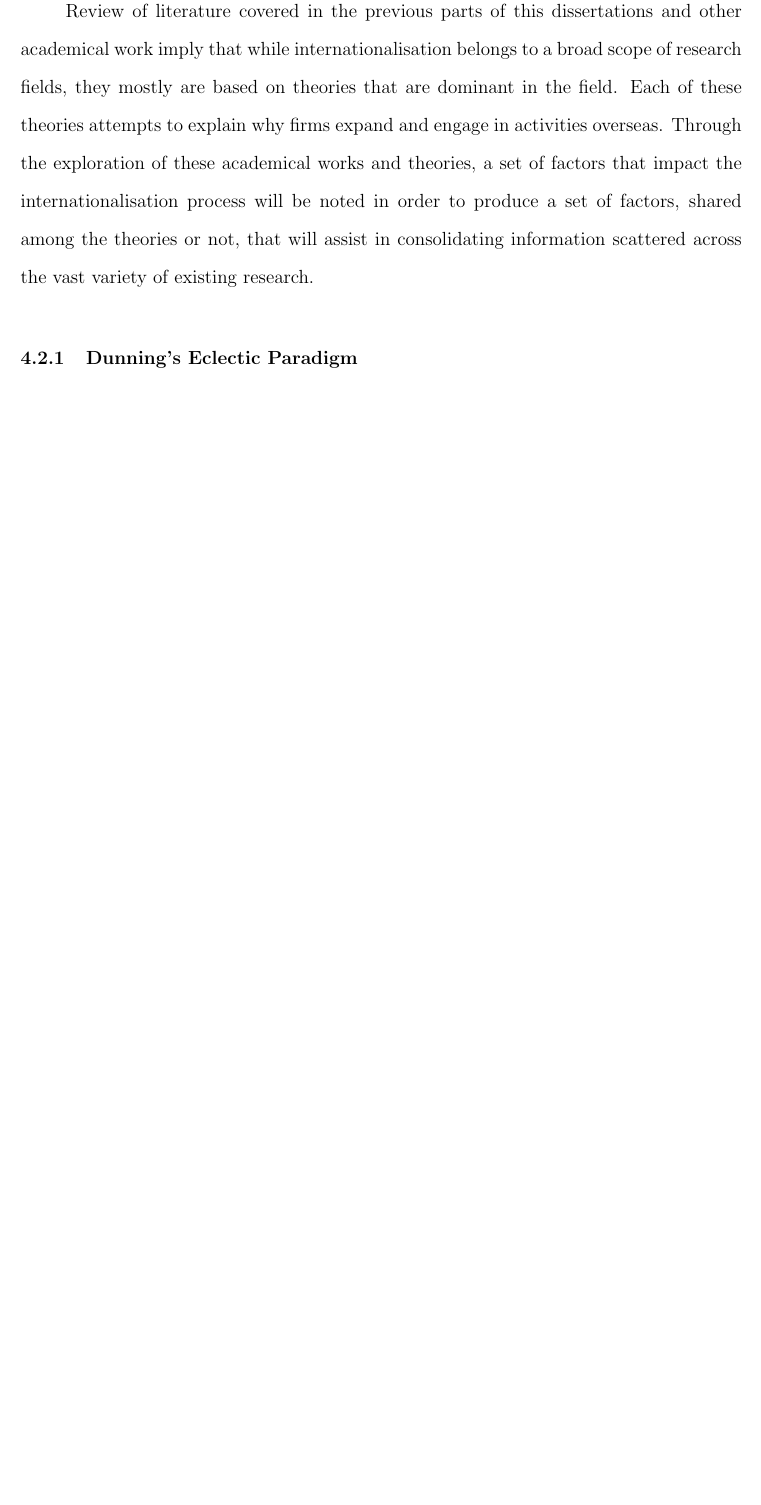
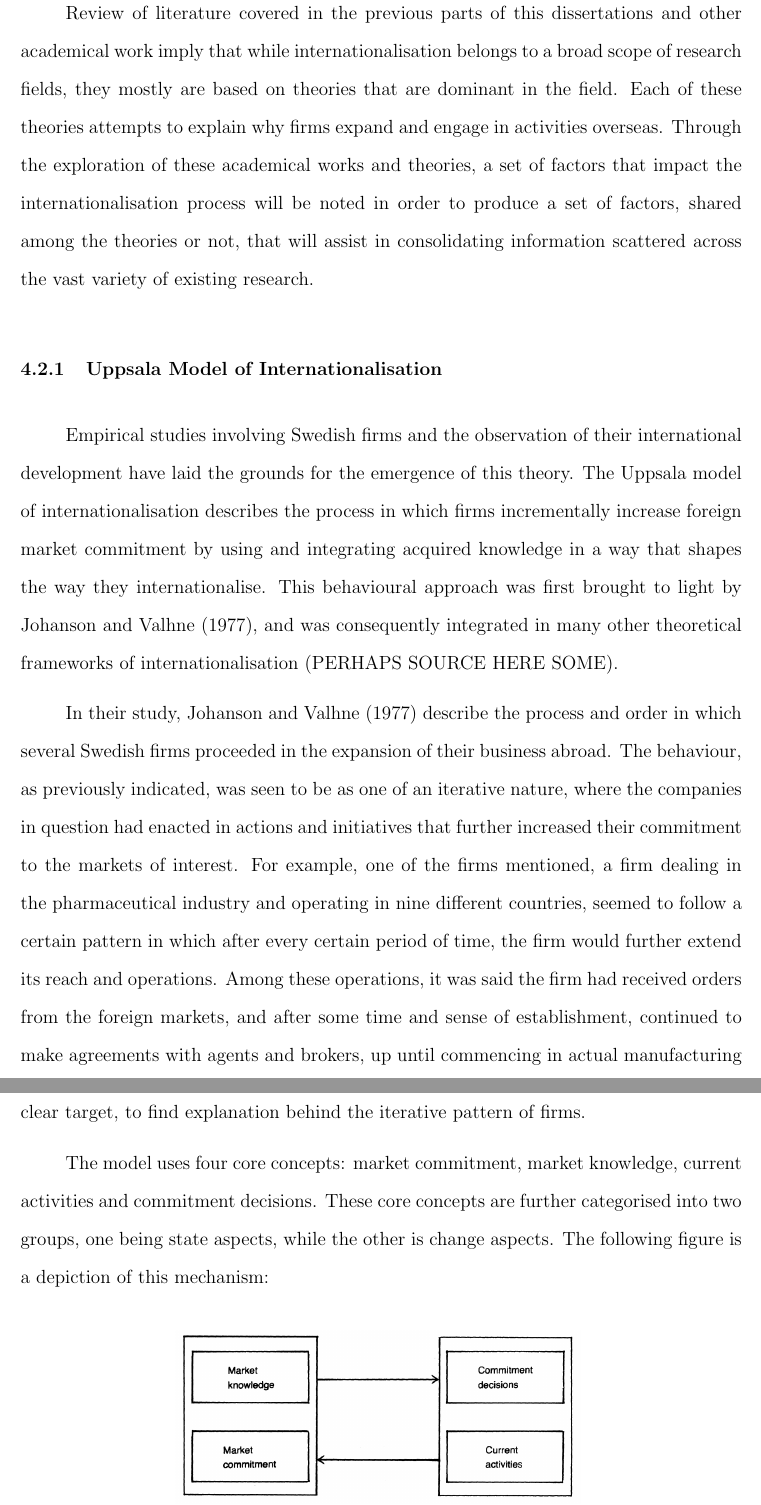
Before and after one commit to davido912/bachelors_thesis, a LaTeX thesis (thesis_bachelors.tex): part of page 13 of 22 before the commit and two parts of pages 13 and 14 of 25 after it, the two joined at a grey line, cut so that both start at the same text, the shorter picture padded with empty space. Compiled offline with pdfLaTeX.

Commit message:
more more

```diff
--- a/thesis_bachelors.tex
+++ b/thesis_bachelors.tex
@@ -290,3 +290,16 @@ Cultural Differences & \cite{loaneCrossnationalComparisonInternationalisation200
 
 Review of literature covered in the previous parts of this dissertations and other academical work imply that while internationalisation belongs to a broad scope of research fields, they mostly are based on theories that are dominant in the field. Each of these theories attempts to explain why firms expand and engage in activities overseas.  Through the exploration of these academical works and theories, a set of factors that impact the internationalisation process will be noted in order to produce a set of factors, shared among the theories or not, that will assist in consolidating information scattered across the vast variety of existing research.
 
+\subsubsection{Uppsala Model of Internationalisation}
+Empirical studies involving Swedish firms and the observation of their international development have laid the grounds for the emergence of this theory. The Uppsala model of internationalisation describes the process in which firms incrementally increase foreign market commitment by using and integrating acquired knowledge in a way that shapes the way they internationalise. This behavioural approach was first brought to light by Johanson and Valhne (\citeyear{johansonInternationalizationProcessFirm1977}), and was consequently integrated in many other theoretical frameworks of internationalisation (PERHAPS SOURCE HERE SOME). \par
+In their study, Johanson and Valhne (\citeyear{johansonInternationalizationProcessFirm1977}) describe the process and order in which several Swedish firms proceeded in the expansion of their business abroad. The behaviour, as previously indicated, was seen to be as one of an iterative nature, where the companies in question had enacted in actions and initiatives that further increased their commitment to the markets of interest. For example, one of the firms mentioned, a firm dealing in the pharmaceutical industry and operating in nine different countries, seemed to follow a certain pattern in which after every certain period of time, the firm would further extend its reach and operations. Among these operations, it was said the firm had received orders from the foreign markets, and after some time and sense of establishment, continued to make agreements with agents and brokers, up until commencing in actual manufacturing activities and thus further committing to the target markets. The Uppsala model sets a clear target, to find explanation behind the iterative pattern of firms. \par
+The model uses four core concepts: market commitment, market knowledge, current activities and commitment decisions. These core concepts are further categorised into two groups, one being state aspects, while the other is change aspects.
+The following figure is a depiction of this mechanism:
+
+  \vspace{5mm}
+\begin{figure}[H]
+	\centering
+  \includegraphics[width=90mm]{figures/fig4_uppsala_core_concepts}
+  \vspace{5mm}
+    \captionsetup{justification=centering,margin=2cm}
+      \captionsource{Mechanism of Internationalisation - State and Change Aspects)}{\cite{johansonInternationalizationProcessFirm1977}, p.26}
```
Also changed, not shown: figures/fig4_uppsala_core_concepts.png (added), thesis_bachelors.pdf, thesis_bachelors.tex (16 more changed lines), 6 other files.
